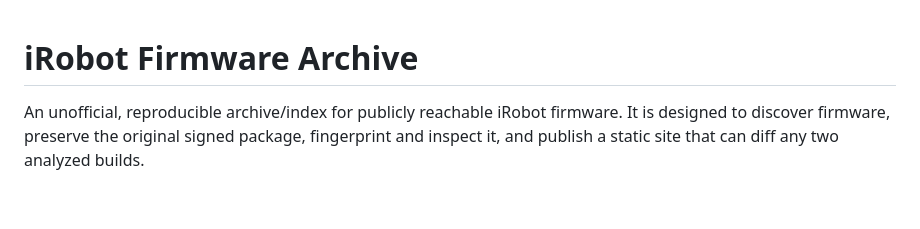
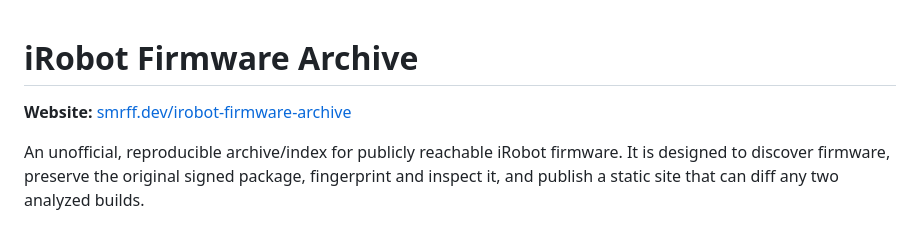
Before and after one commit to BookCatKid/irobot-firmware-archive, a Markdown page: README.md, the part around the change. Drawn GitHub-style; blank space fills up the shorter version.

Commit message:
Link firmware archive website

```diff
--- a/README.md
+++ b/README.md
@@ -1,4 +1,6 @@
 # iRobot Firmware Archive
+
+**Website:** [smrff.dev/irobot-firmware-archive](https://smrff.dev/irobot-firmware-archive/)
 
 An unofficial, reproducible archive/index for publicly reachable iRobot firmware. It is designed to discover firmware, preserve the original signed package, fingerprint and inspect it, and publish a static site that can diff any two analyzed builds.
 
```
